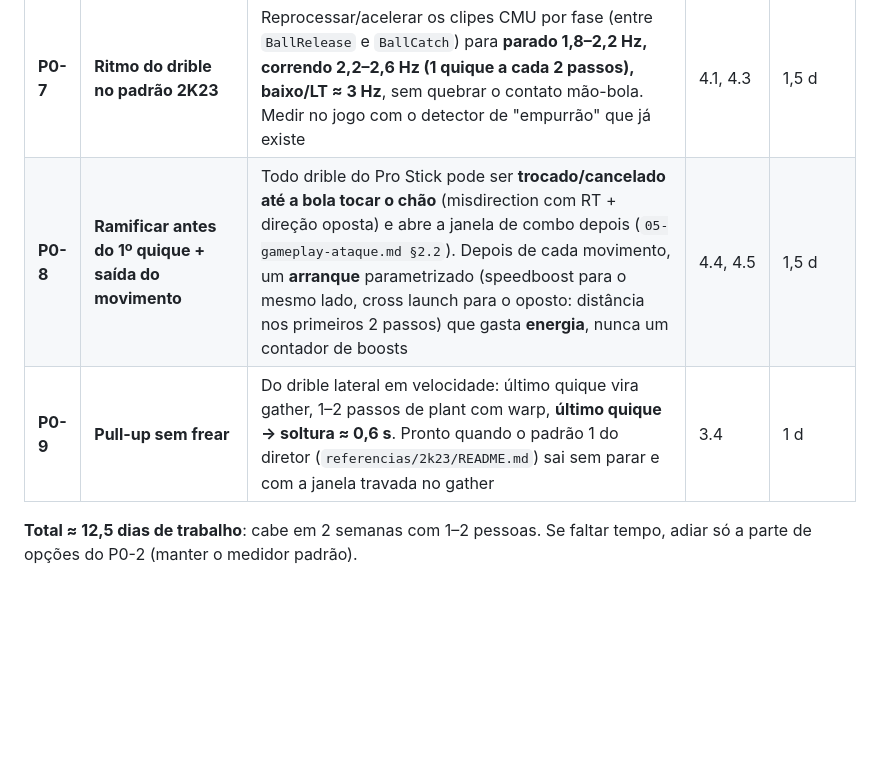
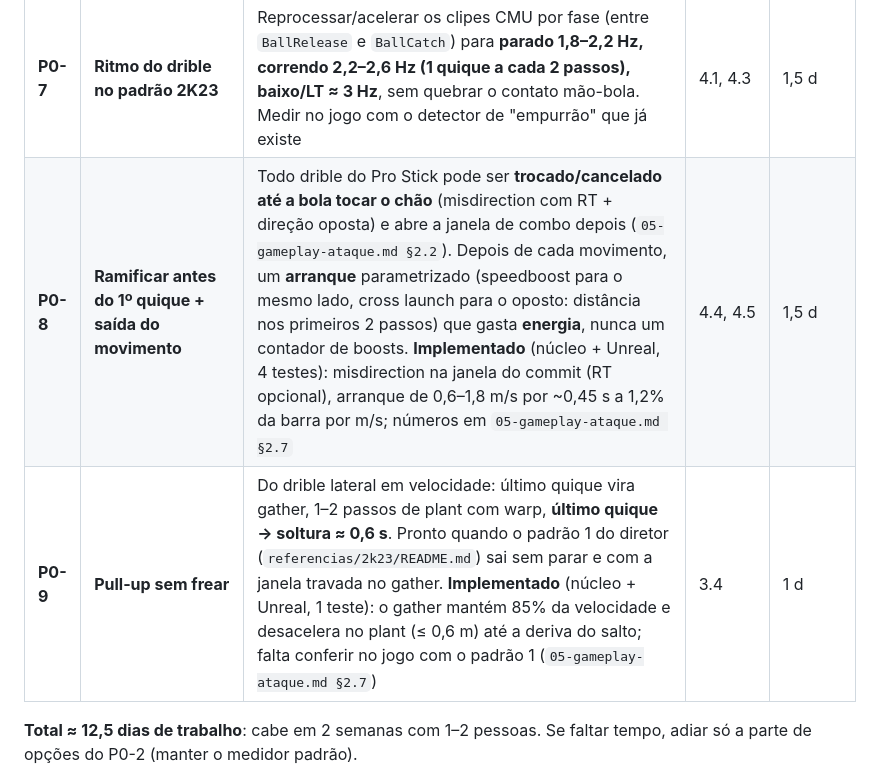
Before and after one commit to vareIIa/NBA, a Markdown page: docs/17-park-green-e-feel.md, the part around the change. Drawn GitHub-style; blank space fills up the shorter version.

```diff
--- a/docs/17-park-green-e-feel.md
+++ b/docs/17-park-green-e-feel.md
@@ -339,8 +339,8 @@ Respeitando: **sim-arcade** (D1), **controles do 2K23 no Xbox** (D6), **sem Expl
 | **P0-5** | **"Vira antes de cair" + encarada** | Se o jogador mexer o LS depois de um green livre, o corpo gira e trota de volta com o braço descendo (#3, CMU 69_34–69_41). **Look-at procedural**: cabeça segue a bola no ar e depois encara o defensor manequim por 0,6 s (#4). É o momento "Park" que já dá para fazer com o que temos | 2.2, 2.3 | 1,5 d |
 | **P0-6** | **Comemorações pelo D-pad (4 slots)** | Janela de **2,5 s** depois da cesta: D-pad = comemoração; fora dela = comandos de laboratório. Slots iniciais: **binóculo de três** (#8, keyframe com dedos), **murro no ar** (#5), **bíceps** (#6, já existe), **ombros** (#7, já existe). Só tronco, cancela em ≤ 100 ms com qualquer ação | 2.1, 2.3 | 2 d |
 | **P0-7** | **Ritmo do drible no padrão 2K23** | Reprocessar/acelerar os clipes CMU por fase (entre `BallRelease` e `BallCatch`) para **parado 1,8–2,2 Hz, correndo 2,2–2,6 Hz (1 quique a cada 2 passos), baixo/LT ≈ 3 Hz**, sem quebrar o contato mão-bola. Medir no jogo com o detector de "empurrão" que já existe | 4.1, 4.3 | 1,5 d |
-| **P0-8** | **Ramificar antes do 1º quique + saída do movimento** | Todo drible do Pro Stick pode ser **trocado/cancelado até a bola tocar o chão** (misdirection com RT + direção oposta) e abre a janela de combo depois (`05-gameplay-ataque.md §2.2`). Depois de cada movimento, um **arranque** parametrizado (speedboost para o mesmo lado, cross launch para o oposto: distância nos primeiros 2 passos) que gasta **energia**, nunca um contador de boosts | 4.4, 4.5 | 1,5 d |
-| **P0-9** | **Pull-up sem frear** | Do drible lateral em velocidade: último quique vira gather, 1–2 passos de plant com warp, **último quique → soltura ≈ 0,6 s**. Pronto quando o padrão 1 do diretor (`referencias/2k23/README.md`) sai sem parar e com a janela travada no gather | 3.4 | 1 d |
+| **P0-8** | **Ramificar antes do 1º quique + saída do movimento** | Todo drible do Pro Stick pode ser **trocado/cancelado até a bola tocar o chão** (misdirection com RT + direção oposta) e abre a janela de combo depois (`05-gameplay-ataque.md §2.2`). Depois de cada movimento, um **arranque** parametrizado (speedboost para o mesmo lado, cross launch para o oposto: distância nos primeiros 2 passos) que gasta **energia**, nunca um contador de boosts. **Implementado** (núcleo + Unreal, 4 testes): misdirection na janela do commit (RT opcional), arranque de 0,6–1,8 m/s por ~0,45 s a 1,2% da barra por m/s; números em `05-gameplay-ataque.md §2.7` | 4.4, 4.5 | 1,5 d |
+| **P0-9** | **Pull-up sem frear** | Do drible lateral em velocidade: último quique vira gather, 1–2 passos de plant com warp, **último quique → soltura ≈ 0,6 s**. Pronto quando o padrão 1 do diretor (`referencias/2k23/README.md`) sai sem parar e com a janela travada no gather. **Implementado** (núcleo + Unreal, 1 teste): o gather mantém 85% da velocidade e desacelera no plant (≤ 0,6 m) até a deriva do salto; falta conferir no jogo com o padrão 1 (`05-gameplay-ataque.md §2.7`) | 3.4 | 1 d |
 
 **Total ≈ 12,5 dias de trabalho**: cabe em 2 semanas com 1–2 pessoas. Se faltar tempo, adiar só a parte de opções do P0-2 (manter o medidor padrão).
 
```
Also changed, not shown: docs/05-gameplay-ataque.md (+41 -0 lines).
